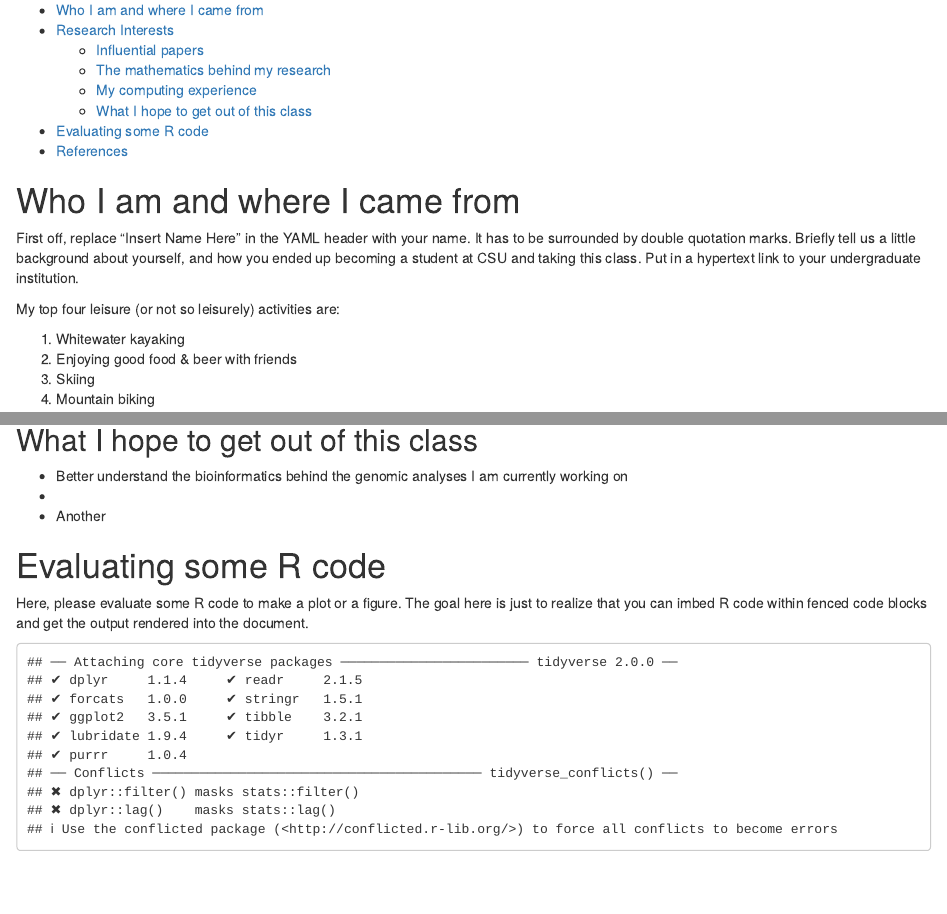
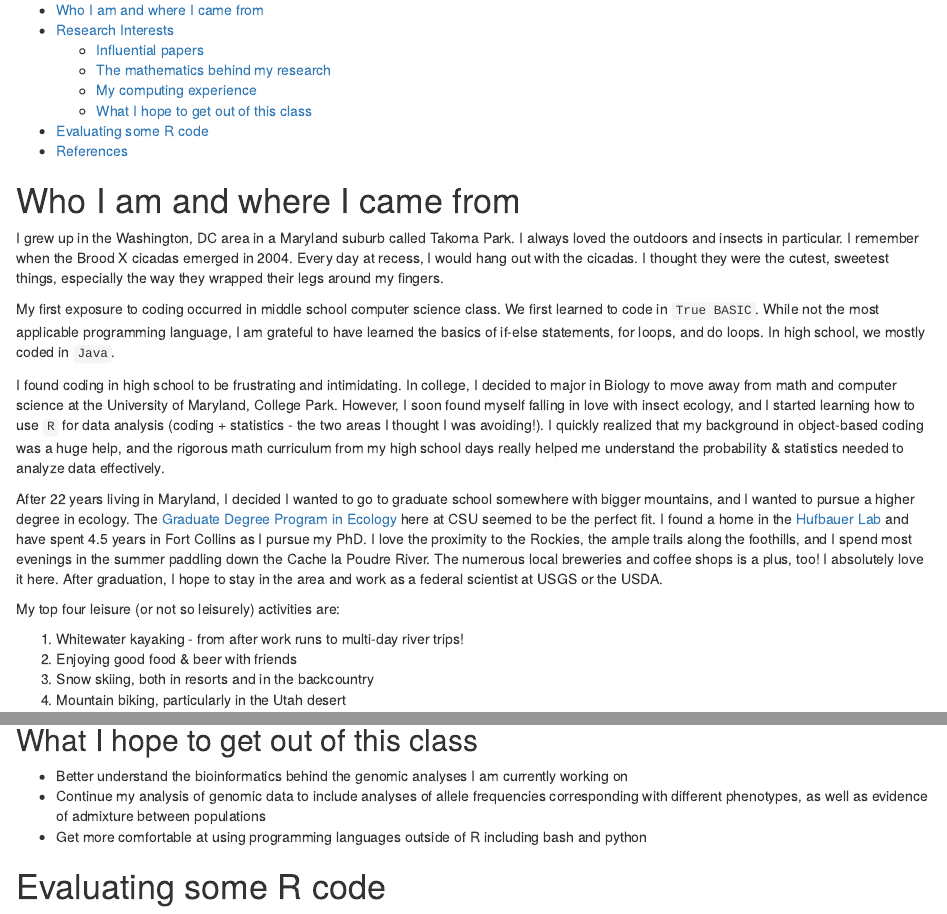
Before and after one commit to lilyd-csu/con-gen-lilyd-csu, an R Markdown document (001-about-me/about-me.Rmd): the page in a window 1100 px wide, from 100 px down, and a second part further down, joined at a grey line. Rendered offline with R 4.5, knitr and Pandoc, with nearby package versions; some code elsewhere in the file could not run offline.

Commit message:
final final

````diff
--- a/001-about-me/about-me.Rmd
+++ b/001-about-me/about-me.Rmd
@@ -13,17 +13,19 @@ bibliography: references.bib
 
 # Who I am and where I came from
 
-First off, replace "Insert Name Here" in the YAML header with your name.
-It has to be surrounded by double quotation marks.
-Briefly tell us a little background about yourself, and how
-you ended up becoming a student at CSU and taking this class.
-Put in a hypertext link to your undergraduate institution.
+I grew up in the Washington, DC area in a Maryland suburb called Takoma Park. I always loved the outdoors and insects in particular. I remember when the Brood X cicadas emerged in 2004. Every day at recess, I would hang out with the cicadas. I thought they were the cutest, sweetest things, especially the way they wrapped their legs around my fingers.
+
+My first exposure to coding occurred in middle school computer science class. We first learned to code in `True BASIC`. While not the most applicable programming language, I am grateful to have learned the basics of if-else statements, for loops, and do loops. In high school, we mostly coded in `Java`.
+
+I found coding in high school to be frustrating and intimidating. In college, I decided to major in Biology to move away from math and computer science at the University of Maryland, College Park. However, I soon found myself falling in love with insect ecology, and I started learning how to use `R` for data analysis (coding + statistics - the two areas I thought I was avoiding!). I quickly realized that my background in object-based coding was a huge help, and the rigorous math curriculum from my high school days really helped me understand the probability & statistics needed to analyze data effectively.
+
+After 22 years living in Maryland, I decided I wanted to go to graduate school somewhere with bigger mountains, and I wanted to pursue a higher degree in ecology. The [Graduate Degree Program in Ecology](ecology.colostate.edu) here at CSU seemed to be the perfect fit. I found a home in the [Hufbauer Lab](hufbauerlab.org) and have spent 4.5 years in Fort Collins as I pursue my PhD. I love the proximity to the Rockies, the ample trails along the foothills, and I spend most evenings in the summer paddling down the Cache la Poudre River. The numerous local breweries and coffee shops is a plus, too! I absolutely love it here. After graduation, I hope to stay in the area and work as a federal scientist at USGS or the USDA.
 
 My top four leisure (or not so leisurely) activities are:
 
-1. Whitewater kayaking
+1. Whitewater kayaking - from after work runs to multi-day river trips!
 2. Enjoying good food & beer with friends
-3. Skiing
-4. Mountain biking
+3. Snow skiing, both in resorts and in the backcountry
+4. Mountain biking, particularly in the Utah desert
 
 
@@ -115,17 +117,14 @@ pcangsd -beagle colias-full-down4.0x.minInd90.05maf.baq.HiSeq_filt.beagle.gz -ou
 ## What I hope to get out of this class
 
 * Better understand the bioinformatics behind the genomic analyses I am currently working on
-*
-* Another
+* Continue my analysis of genomic data to include analyses of allele frequencies corresponding with different phenotypes, as well as evidence of admixture between populations
+* Get more comfortable at using programming languages outside of R including bash and python
 
 # Evaluating some R code
 
-Here, please evaluate some R code to make a plot or a figure.
-The goal here is just to realize that you can imbed R code
-within fenced code blocks and get the output rendered into
-the document.
+Here is the PCA that I showed code for above:
 
-```{r, echo=FALSE}
+```{r, echo=FALSE, message=FALSE, warning=FALSE, error=FALSE}
 library(tidyverse)
 
 setwd("/Users/lilydurkee/OneDrive - Colostate/Grad School/R-Projects-Grad/Colias")
````
Also changed, not shown: 001-about-me/about-me.Rmd (8 more changed lines), 1 other file.
